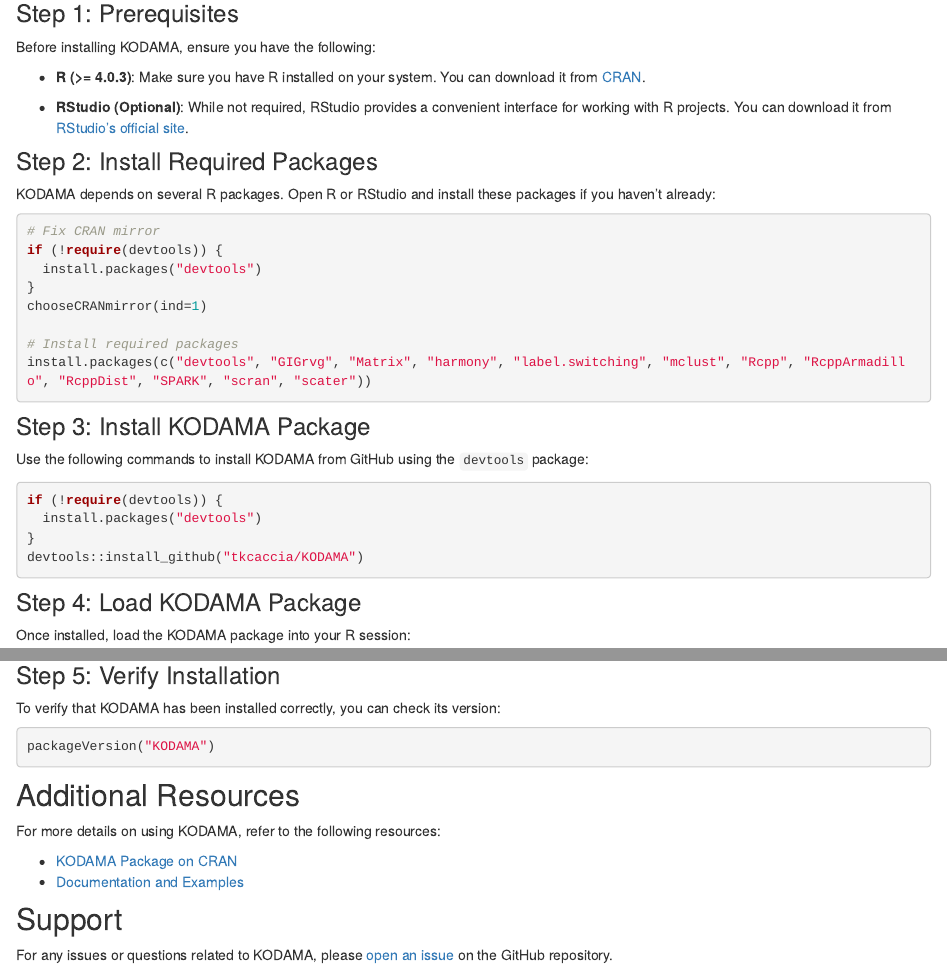
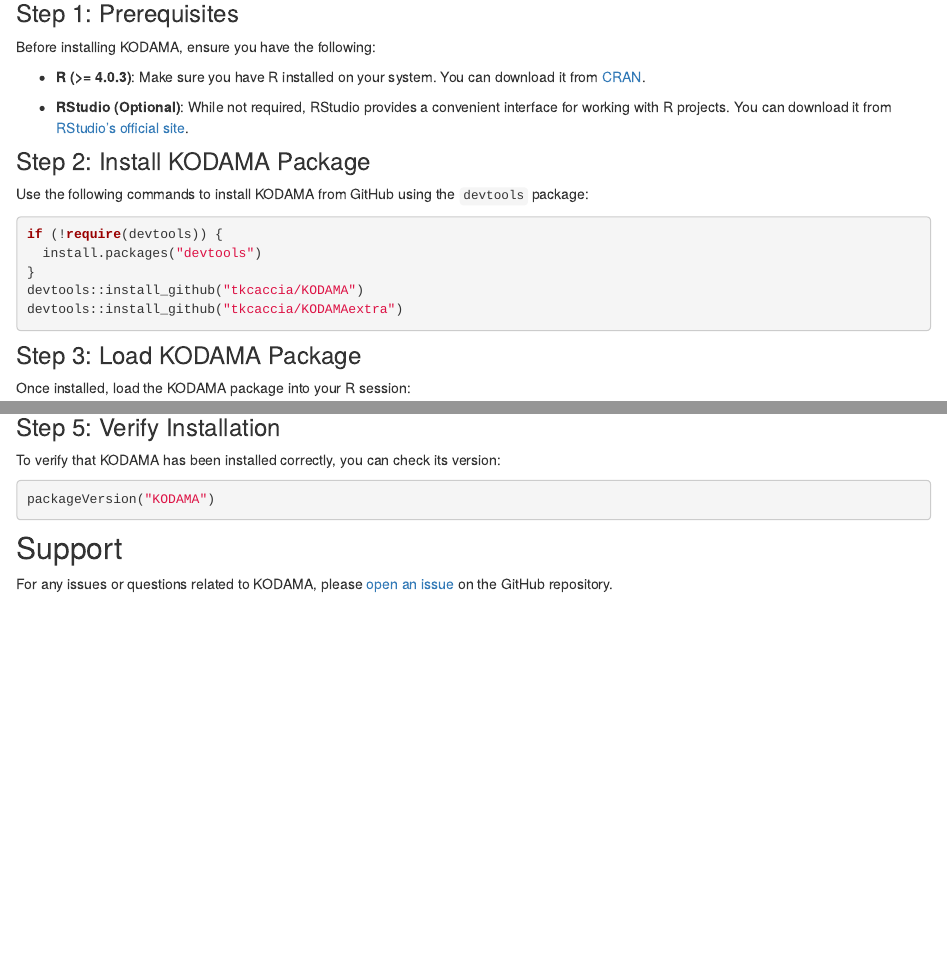
Before and after one commit to tkcaccia/KODAMA-Analysis, an R Markdown document (analysis/Installation.Rmd): the page in a window 1100 px wide, from 280 px down, and a second part further down, joined at a grey line. Rendered offline with R 4.5, knitr and Pandoc, with nearby package versions; drawn as R Markdown's standard HTML page in place of the format the file asks for.

Commit message:
Update Installation.Rmd

````diff
--- a/analysis/Installation.Rmd
+++ b/analysis/Installation.Rmd
@@ -21,22 +21,8 @@
 
 - **RStudio (Optional)**: While not required, RStudio provides a convenient interface for working with R projects. You can download it from [RStudio's official site](https://www.rstudio.com/products/rstudio/download/).
 
-### Step 2: Install Required Packages
 
-KODAMA depends on several R packages. Open R or RStudio and install these packages if you haven't already:
-
-```{r,fig.width=10,fig.height=4,echo=TRUE,eval=FALSE,warning=FALSE,message=FALSE}
-# Fix CRAN mirror
-if (!require(devtools)) {
-  install.packages("devtools")
-}
-chooseCRANmirror(ind=1)
-
-# Install required packages
-install.packages(c("devtools", "GIGrvg", "Matrix", "harmony", "label.switching", "mclust", "Rcpp", "RcppArmadillo", "RcppDist", "SPARK", "scran", "scater"))
-```
-
-### Step 3: Install KODAMA Package
+### Step 2: Install KODAMA Package
 
 Use the following commands to install KODAMA from GitHub using the `devtools` package:
 
@@ -45,9 +31,10 @@
   install.packages("devtools")
 }
 devtools::install_github("tkcaccia/KODAMA")
+devtools::install_github("tkcaccia/KODAMAextra")
 ```
 
-### Step 4: Load KODAMA Package
+### Step 3: Load KODAMA Package
 
 Once installed, load the KODAMA package into your R session:
 
@@ -63,13 +50,6 @@
 packageVersion("KODAMA")
 ```
 
-## Additional Resources
-
-For more details on using KODAMA, refer to the following resources:
-
-- [KODAMA Package on CRAN](https://cran.r-project.org/web/packages/KODAMA/index.html)
-- [Documentation and Examples](https://github.com/tkcaccia/KODAMA)
-
 ## Support
 
 For any issues or questions related to KODAMA, please [open an issue](https://github.com/tkcaccia/KODAMA/issues) on the GitHub repository.
````
